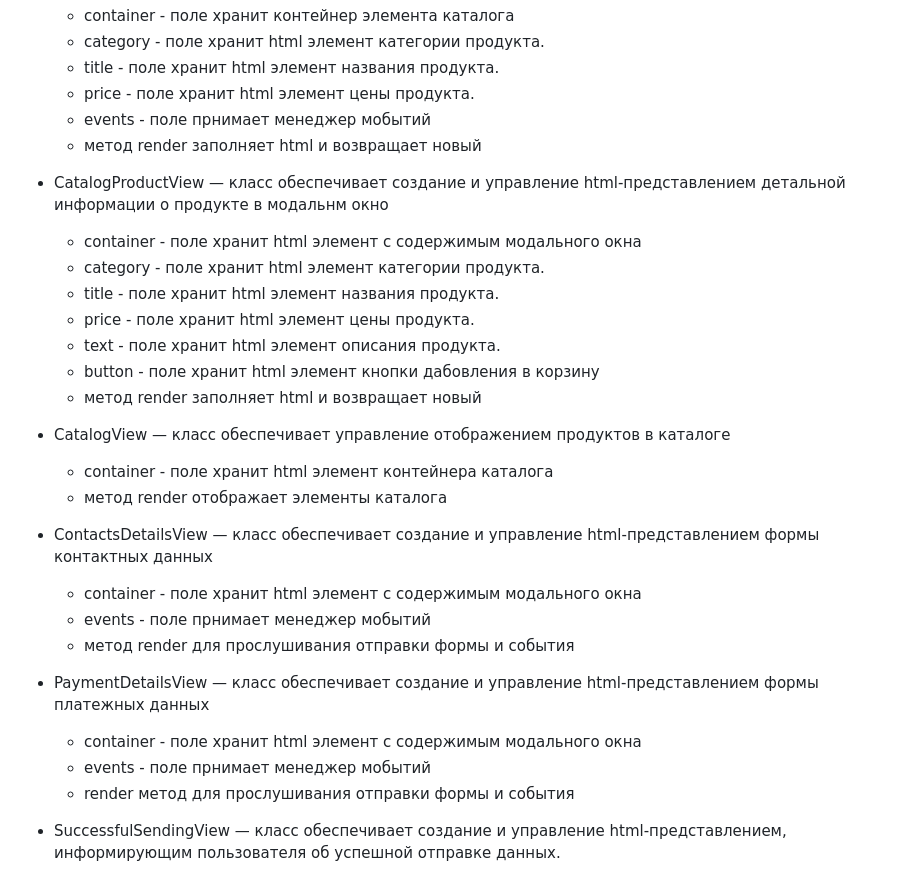
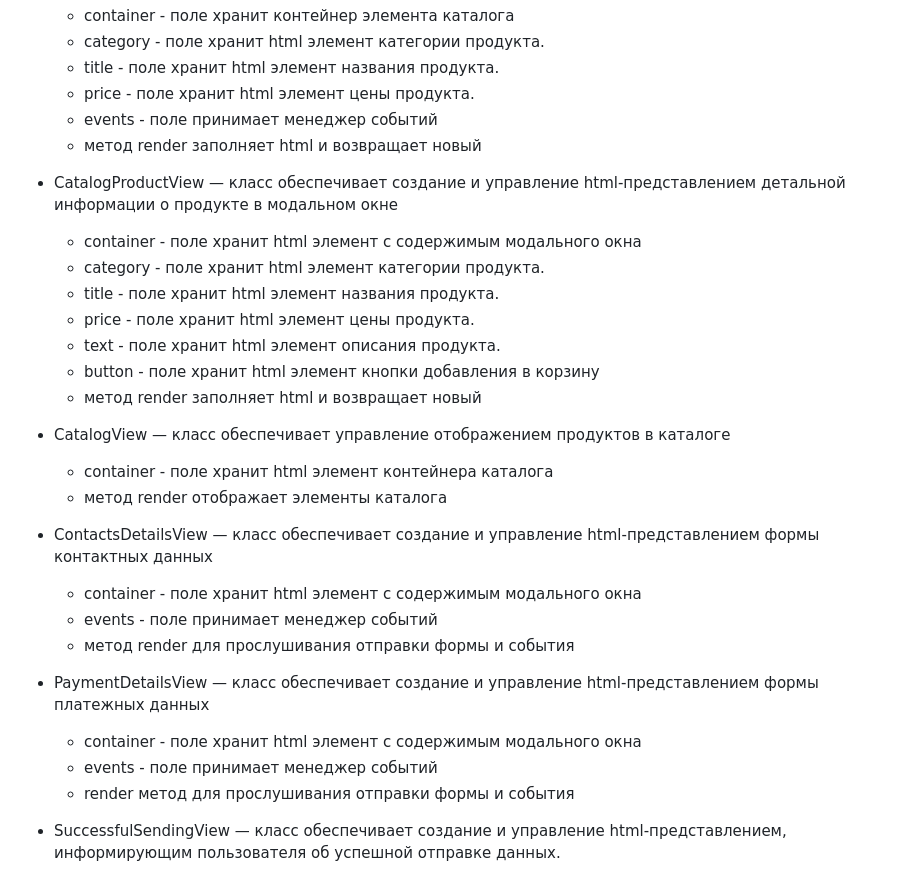
Before and after one commit to AnastasiaYes/web-larek-frontend, a Markdown page: README.md, the part around the change printed below. Rendered like a GitHub page.

```diff
--- a/README.md
+++ b/README.md
@@ -94,17 +94,17 @@ __Паттерн проектирования__ — Событийно-орие
   - category - поле хранит html элемент категории продукта.
   - title - поле хранит html элемент названия продукта.
   - price - поле хранит html элемент цены продукта.
-  - events - поле прнимает менеджер мобытий
+  - events - поле принимает менеджер событий
   - метод render заполняет html и возвращает новый
 
 
-- CatalogProductView — класс обеспечивает создание и управление html-представлением детальной информации о продукте в модальнм окно
+- CatalogProductView — класс обеспечивает создание и управление html-представлением детальной информации о продукте в модальном окне
   - container - поле хранит html элемент с содержимым модального окна
   - category - поле хранит html элемент категории продукта.
   - title - поле хранит html элемент названия продукта.
   - price - поле хранит html элемент цены продукта.
   - text - поле хранит html элемент описания продукта.
-  - button - поле хранит html элемент кнопки дабовления в корзину
+  - button - поле хранит html элемент кнопки добавления в корзину
   - метод render заполняет html и возвращает новый
 
 
@@ -115,13 +115,13 @@ __Паттерн проектирования__ — Событийно-орие
 
 - ContactsDetailsView — класс обеспечивает создание и управление html-представлением формы контактных данных
   - container - поле хранит html элемент с содержимым модального окна
-  - events - поле прнимает менеджер мобытий
+  - events - поле принимает менеджер событий
   - метод render для прослушивания отправки формы и события
 
 
 - PaymentDetailsView — класс обеспечивает создание и управление html-представлением формы платежных данных
   - container - поле хранит html элемент с содержимым модального окна
-  - events - поле прнимает менеджер мобытий
+  - events - поле принимает менеджер событий
   - render метод для прослушивания отправки формы и события
 
 
```
Also changed, not shown: other parts of README.md (+14 -14 lines).
